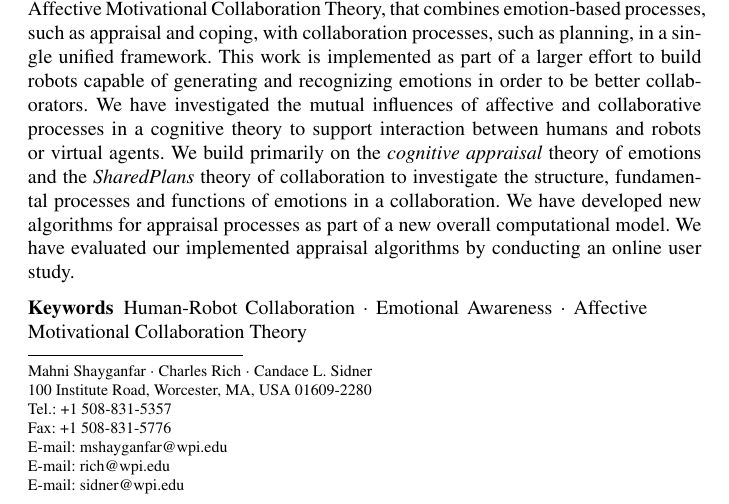
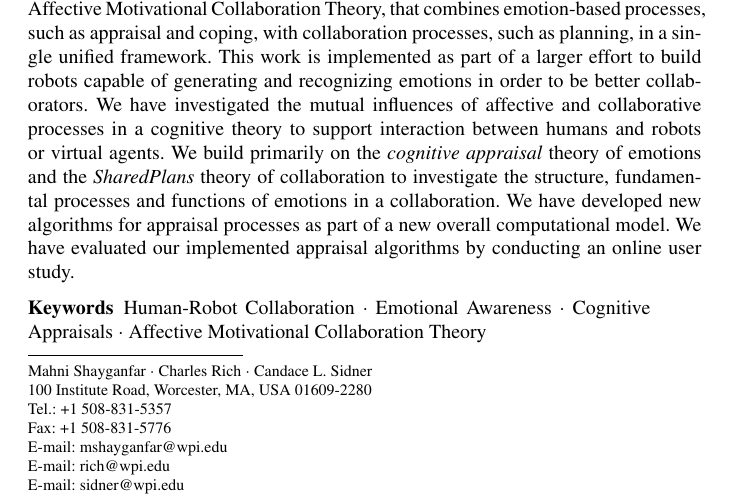
Before and after one commit to mshayganfar/IJSR2016, a LaTeX paper (MahniShayganfar-IJSR2016.tex): part of page 1 of 34, cut so that both start at the same text. Compiled offline with pdfLaTeX.

Commit message:
Made a minor change.

```diff
--- a/MahniShayganfar-IJSR2016.tex
+++ b/MahniShayganfar-IJSR2016.tex
@@ -151,8 +151,8 @@ study.
 % we have also developed a goal management algorithm based on a cost function that
 % we use to choose the goal in the shared plan during collaboration.
 
-\keywords{Human-Robot Collaboration \and Emotional Awareness \and Affective
-Motivational Collaboration Theory}
+\keywords{Human-Robot Collaboration \and Emotional Awareness \and Cognitive
+Appraisals \and Affective Motivational Collaboration Theory}
 % \PACS{PACS code1 \and PACS code2 \and more}
 % \subclass{MSC code1 \and MSC code2 \and more}
 \end{abstract}
```
Also changed, not shown: MahniShayganfar-IJSR2016.pdf, 2 other files.
